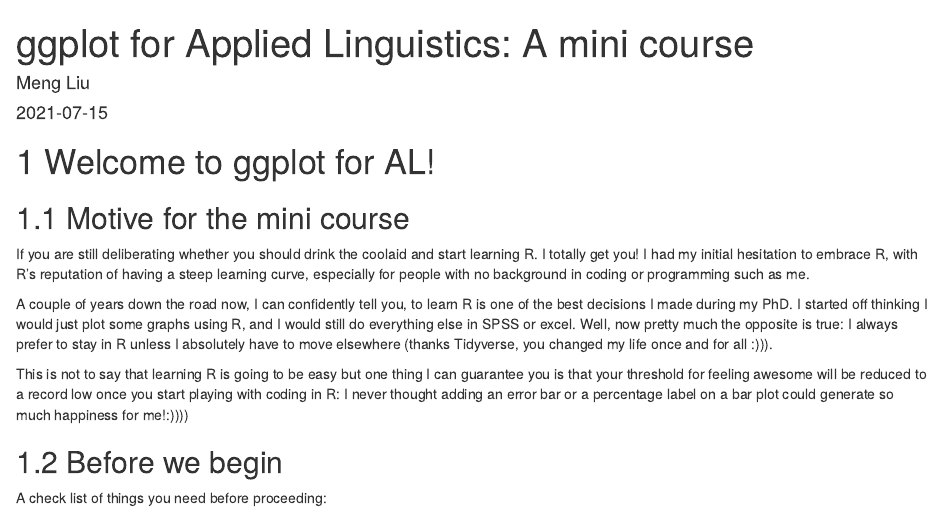
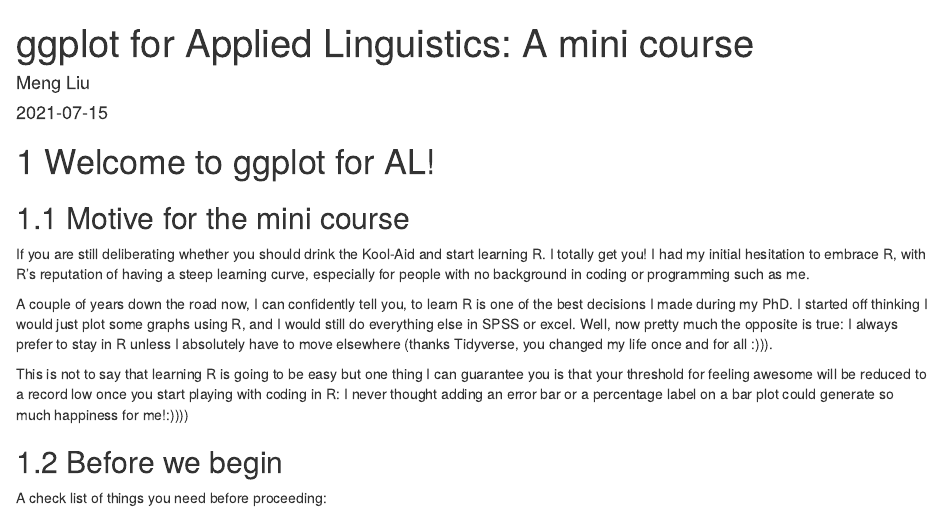
Before and after one commit to mengliuveronica/ggplot-for-AL, an R Markdown document (index.Rmd): the page in a window 1100 px wide, from its top. Rendered offline with R 4.5, knitr and Pandoc, with nearby package versions; drawn as R Markdown's standard HTML page in place of the format the file asks for.

Commit message:
corrected typo

```diff
--- a/index.Rmd
+++ b/index.Rmd
@@ -9,7 +9,7 @@ site: bookdown::bookdown_site
 
 ## Motive for the mini course
 
-If you are still deliberating whether you should drink the coolaid and start learning R. I totally get you! I had my initial hesitation to embrace R, with R's reputation of having a steep learning curve, especially for people with no background in coding or programming such as me.
+If you are still deliberating whether you should drink the Kool-Aid and start learning R. I totally get you! I had my initial hesitation to embrace R, with R's reputation of having a steep learning curve, especially for people with no background in coding or programming such as me.
 
 A couple of years down the road now, I can confidently tell you, to learn R is one of the best decisions I made during my PhD. I started off thinking I would just plot some graphs using R, and I would still do everything else in SPSS or excel. Well, now pretty much the opposite is true: I always prefer to stay in R unless I absolutely have to move elsewhere (thanks Tidyverse, you changed my life once and for all :))).
 
```
